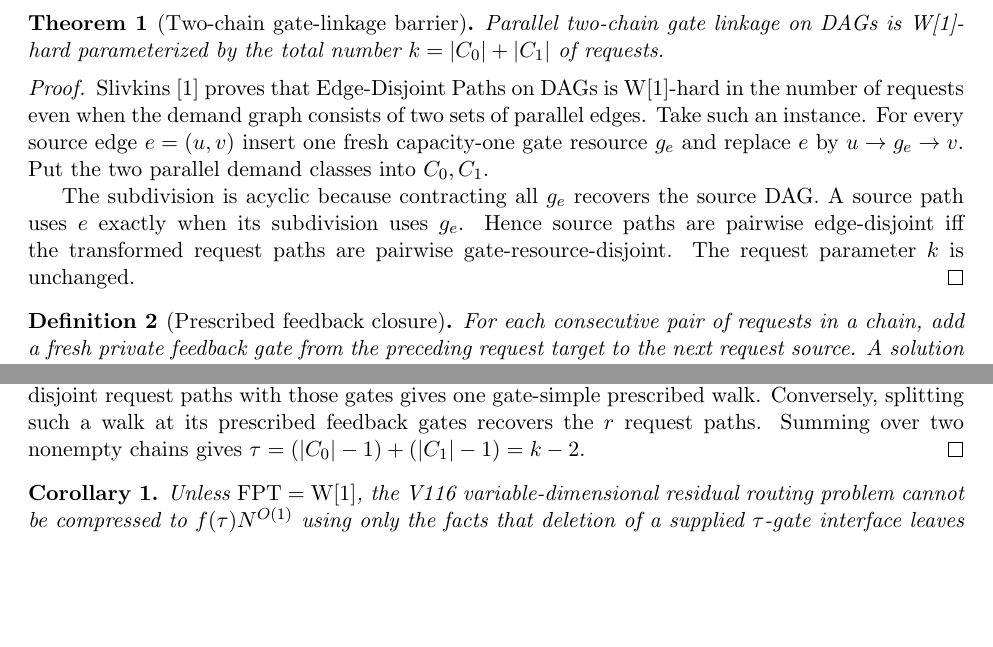
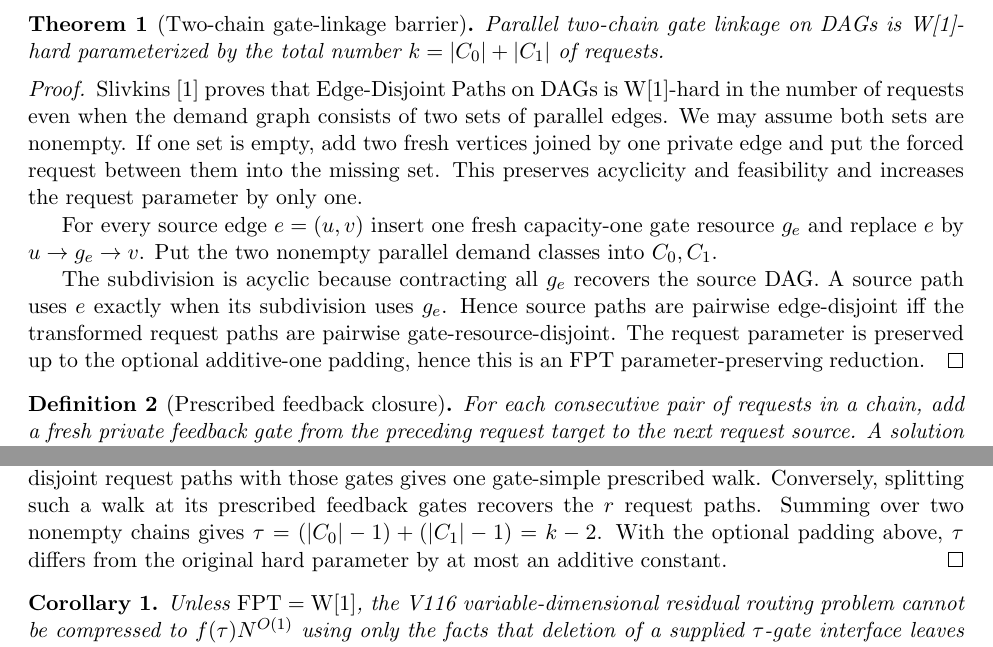
Before and after one commit to suarezrafael/logbook, a LaTeX document (research/p-vs-np/v117/V117_TWO_CHAIN_FEEDBACK_BARRIER_THEOREM.tex): two parts of page 1 of 2, joined at a grey line, cut so that both start at the same text, the shorter picture padded with empty space. Compiled offline with pdfLaTeX.

Commit message:
V117: formalize nonempty-chain padding

```diff
--- a/research/p-vs-np/v117/V117_TWO_CHAIN_FEEDBACK_BARRIER_THEOREM.tex
+++ b/research/p-vs-np/v117/V117_TWO_CHAIN_FEEDBACK_BARRIER_THEOREM.tex
@@ -22,9 +22,11 @@ A DAG has unrestricted variable vertices and capacity-one gate resources. The re
 Parallel two-chain gate linkage on DAGs is W[1]-hard parameterized by the total number $k=|C_0|+|C_1|$ of requests.
 \end{theorem}
 \begin{proof}
-Slivkins~\cite{Slivkins2010} proves that Edge-Disjoint Paths on DAGs is W[1]-hard in the number of requests even when the demand graph consists of two sets of parallel edges. Take such an instance. For every source edge $e=(u,v)$ insert one fresh capacity-one gate resource $g_e$ and replace $e$ by $u\to g_e\to v$. Put the two parallel demand classes into $C_0,C_1$.
+Slivkins~\cite{Slivkins2010} proves that Edge-Disjoint Paths on DAGs is W[1]-hard in the number of requests even when the demand graph consists of two sets of parallel edges. We may assume both sets are nonempty. If one set is empty, add two fresh vertices joined by one private edge and put the forced request between them into the missing set. This preserves acyclicity and feasibility and increases the request parameter by only one.
 
-The subdivision is acyclic because contracting all $g_e$ recovers the source DAG. A source path uses $e$ exactly when its subdivision uses $g_e$. Hence source paths are pairwise edge-disjoint iff the transformed request paths are pairwise gate-resource-disjoint. The request parameter $k$ is unchanged.
+For every source edge $e=(u,v)$ insert one fresh capacity-one gate resource $g_e$ and replace $e$ by $u\to g_e\to v$. Put the two nonempty parallel demand classes into $C_0,C_1$.
+
+The subdivision is acyclic because contracting all $g_e$ recovers the source DAG. A source path uses $e$ exactly when its subdivision uses $g_e$. Hence source paths are pairwise edge-disjoint iff the transformed request paths are pairwise gate-resource-disjoint. The request parameter is preserved up to the optional additive-one padding, hence this is an FPT parameter-preserving reduction.
 \end{proof}
 
 \begin{definition}[Prescribed feedback closure]
@@ -35,7 +37,7 @@ For each consecutive pair of requests in a chain, add a fresh private feedback g
 If both chains are nonempty, the feedback closure has $|F|=k-2$. Deleting $F$ leaves the gate-subdivided DAG, and feasibility is equivalent to the two-chain instance. Consequently the prescribed two-route residual problem is W[1]-hard parameterized by the supplied feedback-interface size $\tau=|F|$.
 \end{theorem}
 \begin{proof}
-A chain with $r$ requests receives $r-1$ private feedback gates. Concatenating its $r$ gate-disjoint request paths with those gates gives one gate-simple prescribed walk. Conversely, splitting such a walk at its prescribed feedback gates recovers the $r$ request paths. Summing over two nonempty chains gives $\tau=(|C_0|-1)+(|C_1|-1)=k-2$.
+A chain with $r$ requests receives $r-1$ private feedback gates. Concatenating its $r$ gate-disjoint request paths with those gates gives one gate-simple prescribed walk. Conversely, splitting such a walk at its prescribed feedback gates recovers the $r$ request paths. Summing over two nonempty chains gives $\tau=(|C_0|-1)+(|C_1|-1)=k-2$. With the optional padding above, $\tau$ differs from the original hard parameter by at most an additive constant.
 \end{proof}
 
 \begin{corollary}
```
